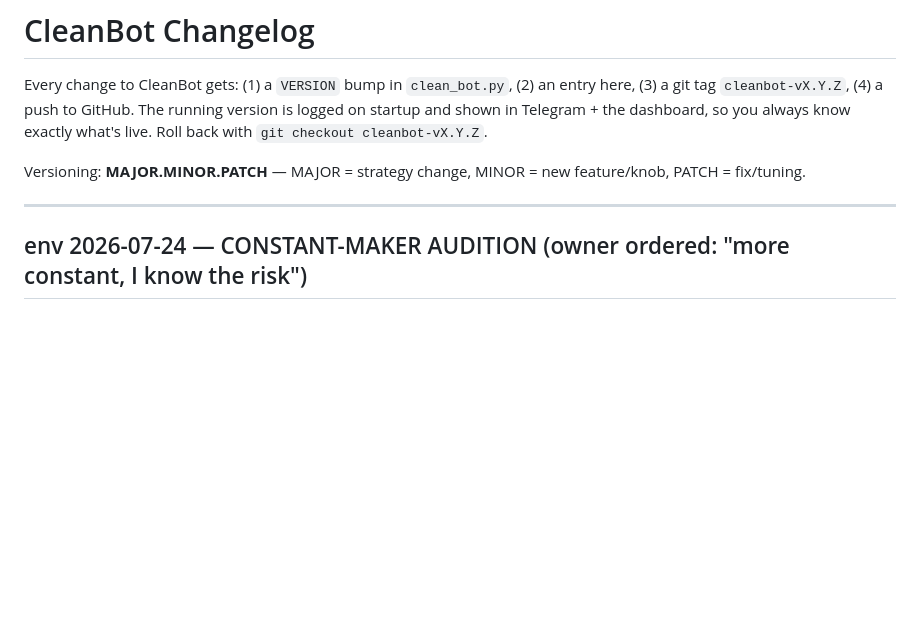
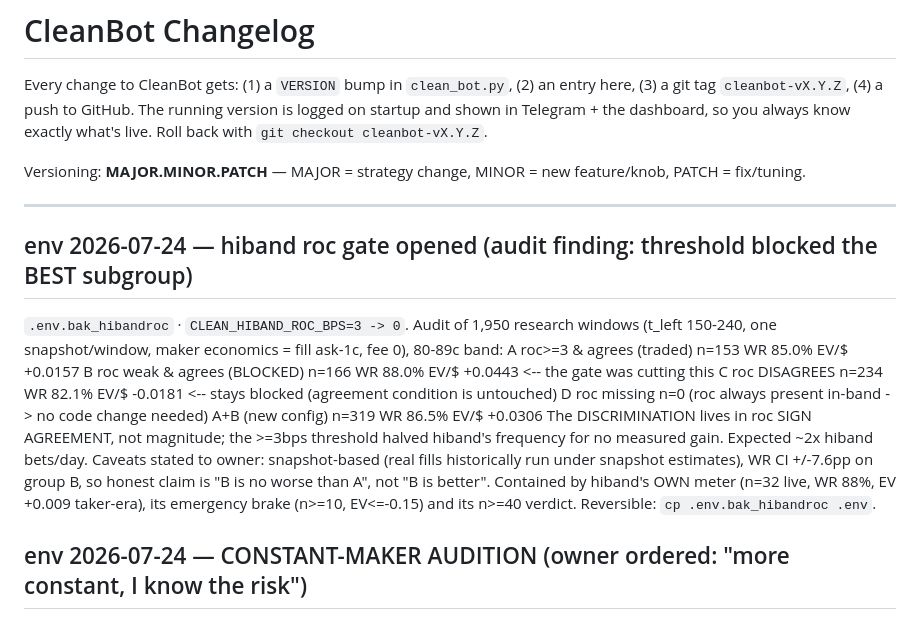
Before and after one commit to leoquin26/faithbotpolymarket, a Markdown page: CHANGELOG.md, the part around the change. GitHub-like rendering; blank space fills up the shorter version.

Commit message:
env: open hiband roc gate (audit: >=3bps threshold blocked the best subgroup)
80-89c band, 1,950 windows, maker economics: roc>=3&agrees n=153 WR85.0%
EV+0.0157 vs roc-weak&agrees n=166 WR88.0% EV+0.0443 (blocked). Sign
agreement carries the discrimination, not magnitude. Disagreeing roc
(n=234, EV-0.0181) stays blocked. ~2x hiband frequency at EV+0.0306.

Co-Authored-By: Claude Opus 5 (1M context) <noreply@anthropic.com>
Claude-Session: https://claude.ai/code/session_01VBZ4NKikHu3MKsgEnKytzu

```diff
--- a/CHANGELOG.md
+++ b/CHANGELOG.md
@@ -9,6 +9,22 @@ Versioning: **MAJOR.MINOR.PATCH** — MAJOR = strategy change, MINOR = new
 feature/knob, PATCH = fix/tuning.
 
 ---
+
+## env 2026-07-24 — hiband roc gate opened (audit finding: threshold blocked the BEST subgroup)
+`.env.bak_hibandroc` · `CLEAN_HIBAND_ROC_BPS=3 -> 0`. Audit of 1,950 research windows
+(t_left 150-240, one snapshot/window, maker economics = fill ask-1c, fee 0), 80-89c band:
+  A roc>=3 & agrees (traded)  n=153 WR 85.0% EV/$ +0.0157
+  B roc weak & agrees (BLOCKED) n=166 WR 88.0% EV/$ +0.0443   <-- the gate was cutting this
+  C roc DISAGREES              n=234 WR 82.1% EV/$ -0.0181   <-- stays blocked (agreement
+                                                                 condition is untouched)
+  D roc missing                n=0 (roc always present in-band -> no code change needed)
+  A+B (new config)             n=319 WR 86.5% EV/$ +0.0306
+The DISCRIMINATION lives in roc SIGN AGREEMENT, not magnitude; the >=3bps threshold halved
+hiband's frequency for no measured gain. Expected ~2x hiband bets/day. Caveats stated to
+owner: snapshot-based (real fills historically run under snapshot estimates), WR CI +/-7.6pp
+on group B, so honest claim is "B is no worse than A", not "B is better". Contained by
+hiband's OWN meter (n=32 live, WR 88%, EV +0.009 taker-era), its emergency brake
+(n>=10, EV<=-0.15) and its n>=40 verdict. Reversible: `cp .env.bak_hibandroc .env`.
 
 ## env 2026-07-24 — CONSTANT-MAKER AUDITION (owner ordered: "more constant, I know the risk")
 `.env.bak_constant` · `CLEAN_LATE_LEAD_ALLOW=grow,flip` (whitelist was fitted on n=61 TAKER
```
